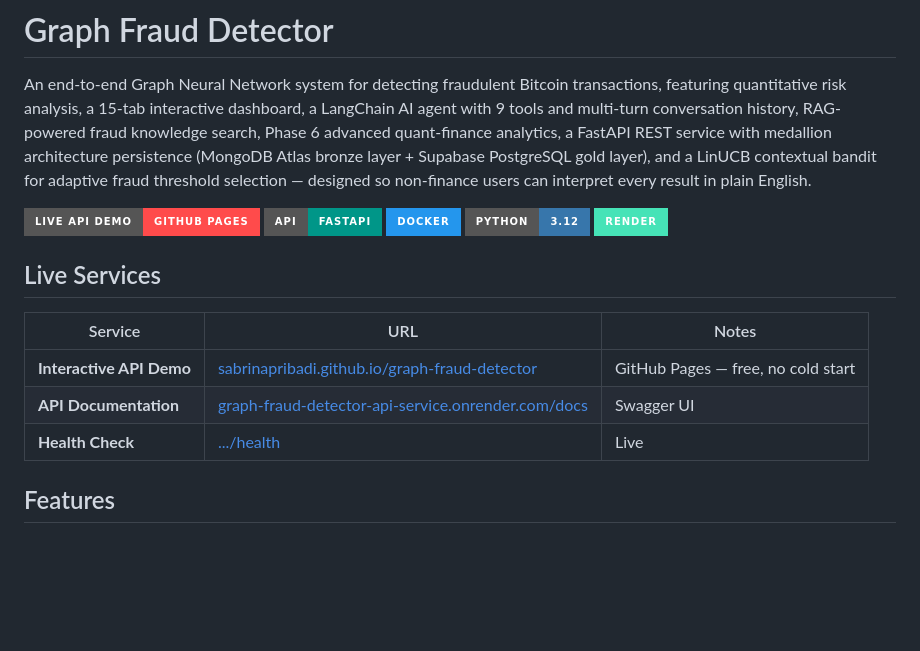
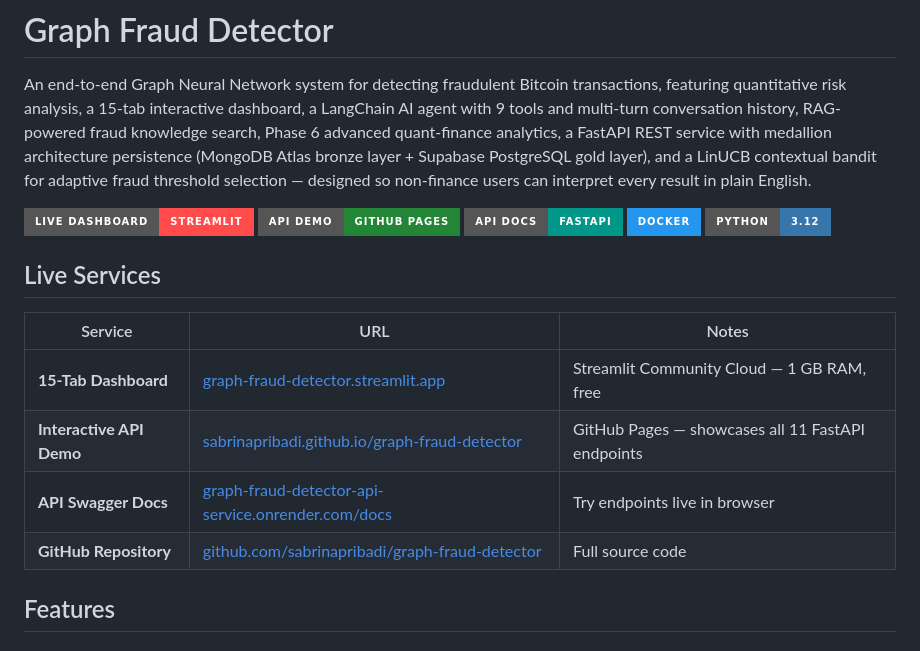
Before and after one commit to sabrinapribadi/graph-fraud-detector, a Markdown page: README.md, the part around the change. Drawn GitHub-style; badges without logos; blank space fills up the shorter version.

Commit message:
Add Streamlit dashboard link — all live services documented in README
- Dashboard badge + table row: graph-fraud-detector.streamlit.app
- GitHub repo row added to Live Services table
- Badges reordered: Dashboard → API Demo → API Docs → Docker → Python

```diff
--- a/README.md
+++ b/README.md
@@ -7,19 +7,20 @@ Phase 6 advanced quant-finance analytics, a FastAPI REST service with medallion
 Supabase PostgreSQL gold layer), and a LinUCB contextual bandit for adaptive fraud threshold selection —
 designed so non-finance users can interpret every result in plain English.
 
-[![API Demo](https://img.shields.io/badge/Live_API_Demo-GitHub_Pages-FF4B4B?style=for-the-badge&logo=github)](https://sabrinapribadi.github.io/graph-fraud-detector/)
-[![API](https://img.shields.io/badge/API-FastAPI-009688?style=for-the-badge&logo=fastapi)](https://graph-fraud-detector-api-service.onrender.com/docs)
+[![Dashboard](https://img.shields.io/badge/Live_Dashboard-Streamlit-FF4B4B?style=for-the-badge&logo=streamlit)](https://graph-fraud-detector.streamlit.app)
+[![API Demo](https://img.shields.io/badge/API_Demo-GitHub_Pages-238636?style=for-the-badge&logo=github)](https://sabrinapribadi.github.io/graph-fraud-detector/)
+[![API](https://img.shields.io/badge/API_Docs-FastAPI-009688?style=for-the-badge&logo=fastapi)](https://graph-fraud-detector-api-service.onrender.com/docs)
 [![Docker](https://img.shields.io/badge/Docker-2496ED?style=for-the-badge&logo=docker&logoColor=white)](https://www.docker.com/)
 [![Python](https://img.shields.io/badge/Python-3.12-3776AB?style=for-the-badge&logo=python&logoColor=white)](https://python.org)
-[![Render](https://img.shields.io/badge/Render-46E3B7?style=for-the-badge&logo=render&logoColor=white)](https://render.com)
 
 ## Live Services
 
 | Service | URL | Notes |
 |---------|-----|-------|
-| **Interactive API Demo** | [sabrinapribadi.github.io/graph-fraud-detector](https://sabrinapribadi.github.io/graph-fraud-detector/) | GitHub Pages — free, no cold start |
-| **API Documentation** | [graph-fraud-detector-api-service.onrender.com/docs](https://graph-fraud-detector-api-service.onrender.com/docs) | Swagger UI |
-| **Health Check** | [.../health](https://graph-fraud-detector-api-service.onrender.com/health) | Live |
+| **15-Tab Dashboard** | [graph-fraud-detector.streamlit.app](https://graph-fraud-detector.streamlit.app) | Streamlit Community Cloud — 1 GB RAM, free |
+| **Interactive API Demo** | [sabrinapribadi.github.io/graph-fraud-detector](https://sabrinapribadi.github.io/graph-fraud-detector/) | GitHub Pages — showcases all 11 FastAPI endpoints |
+| **API Swagger Docs** | [graph-fraud-detector-api-service.onrender.com/docs](https://graph-fraud-detector-api-service.onrender.com/docs) | Try endpoints live in browser |
+| **GitHub Repository** | [github.com/sabrinapribadi/graph-fraud-detector](https://github.com/sabrinapribadi/graph-fraud-detector) | Full source code |
 
 ## Features
 
```
